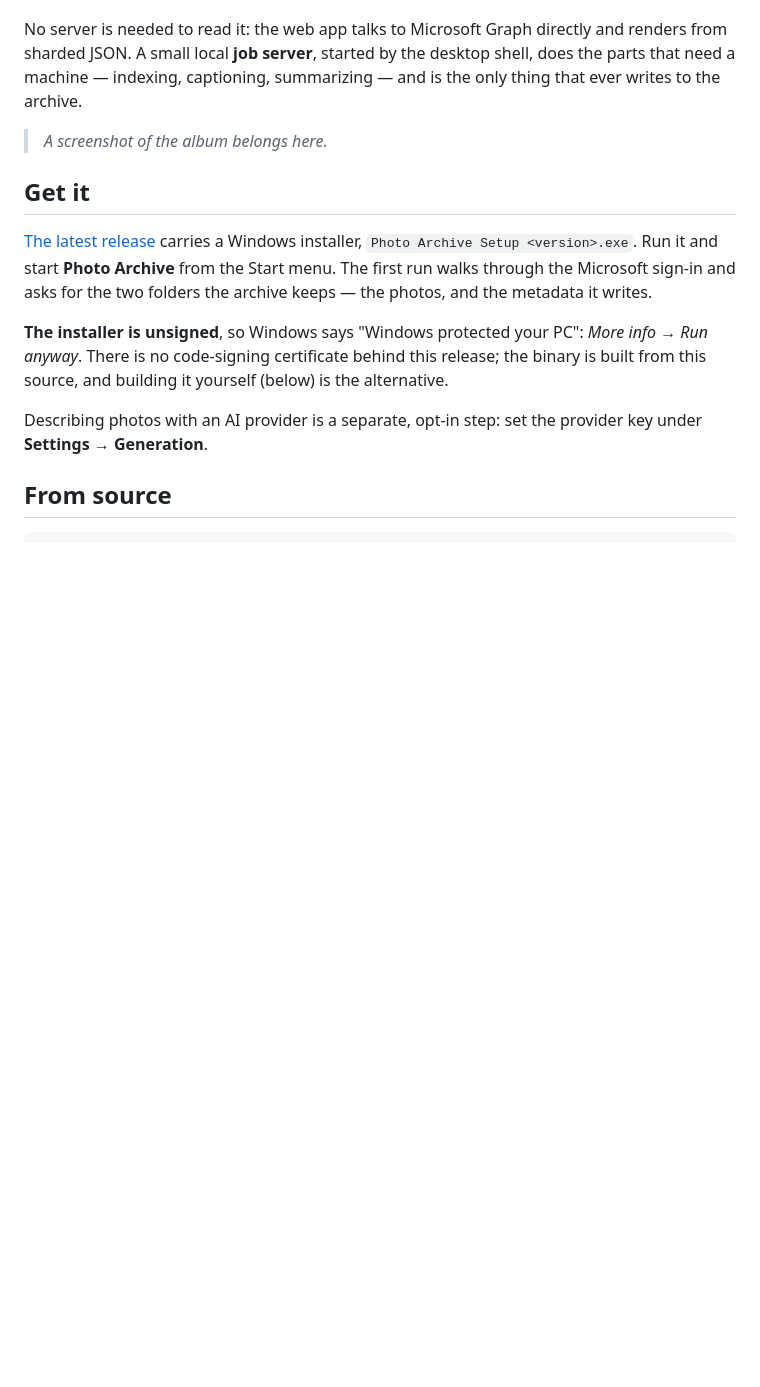
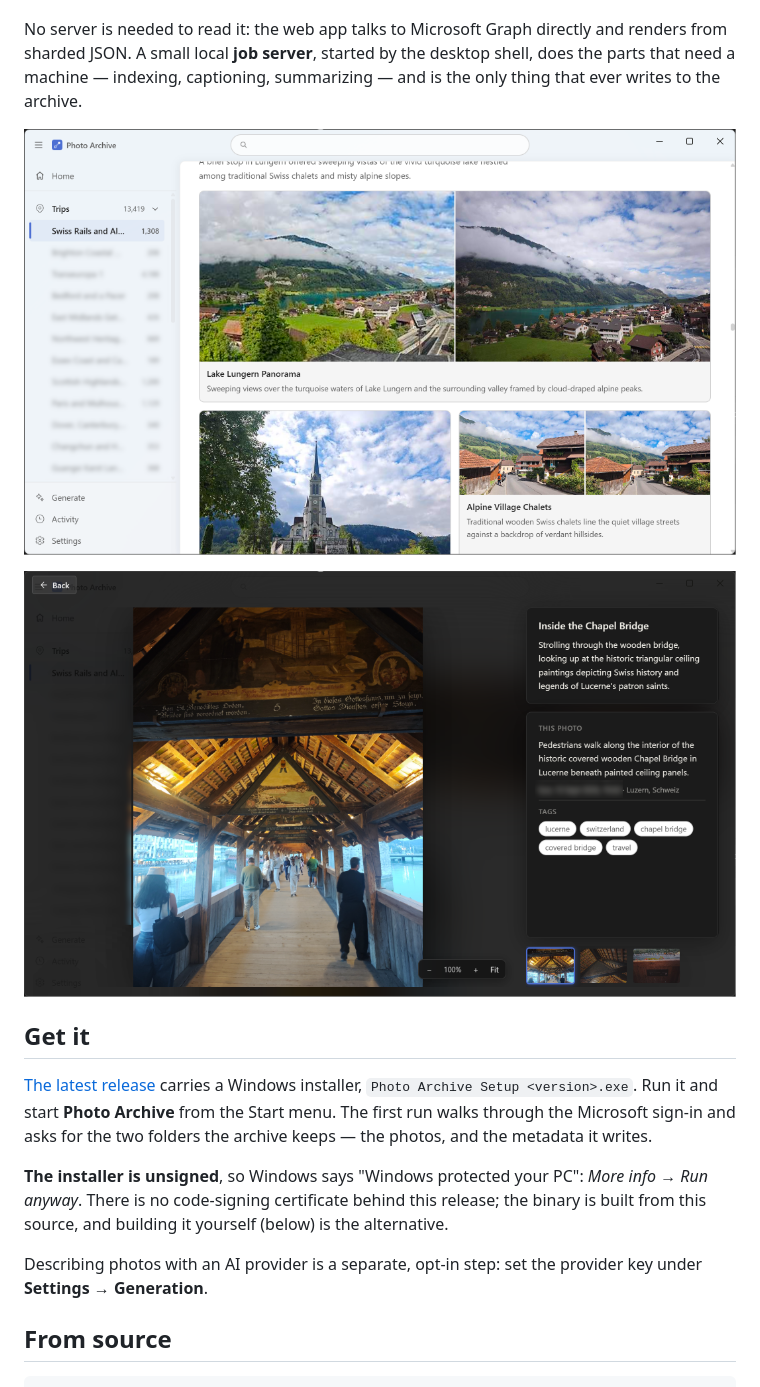
Before and after one commit to smallg0at/travel-archive, a Markdown page: README.md, the part around the change. GitHub-like rendering; pictures changed too: docs/screenshots/album.png (added), docs/screenshots/lightbox.png (added); blank space fills up the shorter version.

Commit message:
Show the album in the README
Two screenshots from the running desktop app: a day page with its written cards, and one photograph with its description, tags and place. They are the owner's own, chosen deliberately; the trip list beside them is redacted, and the place plus the low-resolution bystanders were judged not to identify anyone - the decisions are recorded here rather than assumed.

The README's placeholder line is replaced by the images themselves, and docs/screenshots/ is where release-facing images live, named for what they show rather than when they were taken.

```diff
--- a/README.md
+++ b/README.md
@@ -9,7 +9,9 @@ renders from sharded JSON. A small local **job server**, started by the desktop
 shell, does the parts that need a machine — indexing, captioning, summarizing —
 and is the only thing that ever writes to the archive.
 
-> _A screenshot of the album belongs here._
+![The album: a day page — photographs from one place, each with a written card](docs/screenshots/album.png)
+
+![One photograph: its description, its tags, and where it was taken](docs/screenshots/lightbox.png)
 
 ## Get it
 
```
